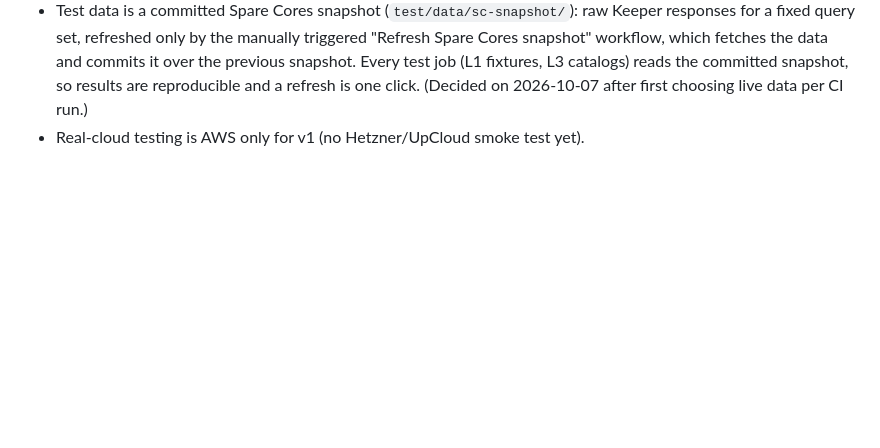
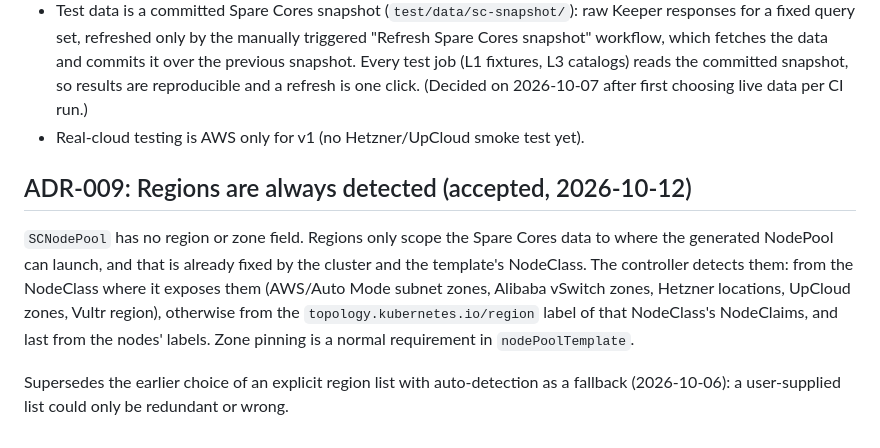
Before and after one commit to SpareCores/sc-karpenter-nodepool, a Markdown page: docs/explanation/DECISIONS.md, the part around the change. Rendered like a GitHub page; blank space fills up the shorter version.

```diff
--- a/docs/explanation/DECISIONS.md
+++ b/docs/explanation/DECISIONS.md
@@ -126,3 +126,16 @@ own validation code and the AWS/Azure in-process provider fakes for testing.
   refresh is one click. (Decided on 2026-10-07 after first choosing live data
   per CI run.)
 - Real-cloud testing is AWS only for v1 (no Hetzner/UpCloud smoke test yet).
+
+## ADR-009: Regions are always detected (accepted, 2026-10-12)
+
+`SCNodePool` has no region or zone field. Regions only scope the Spare Cores
+data to where the generated NodePool can launch, and that is already fixed by
+the cluster and the template's NodeClass. The controller detects them: from the
+NodeClass where it exposes them (AWS/Auto Mode subnet zones, Alibaba vSwitch
+zones, Hetzner locations, UpCloud zones, Vultr region), otherwise from the
+`topology.kubernetes.io/region` label of that NodeClass's NodeClaims, and last
+from the nodes' labels. Zone pinning is a normal requirement in `nodePoolTemplate`.
+
+Supersedes the earlier choice of an explicit region list with auto-detection as
+a fallback (2026-10-06): a user-supplied list could only be redundant or wrong.
```
Also changed, not shown: docs/reference/selectors.md (+6 -5 lines), 1 other file.
